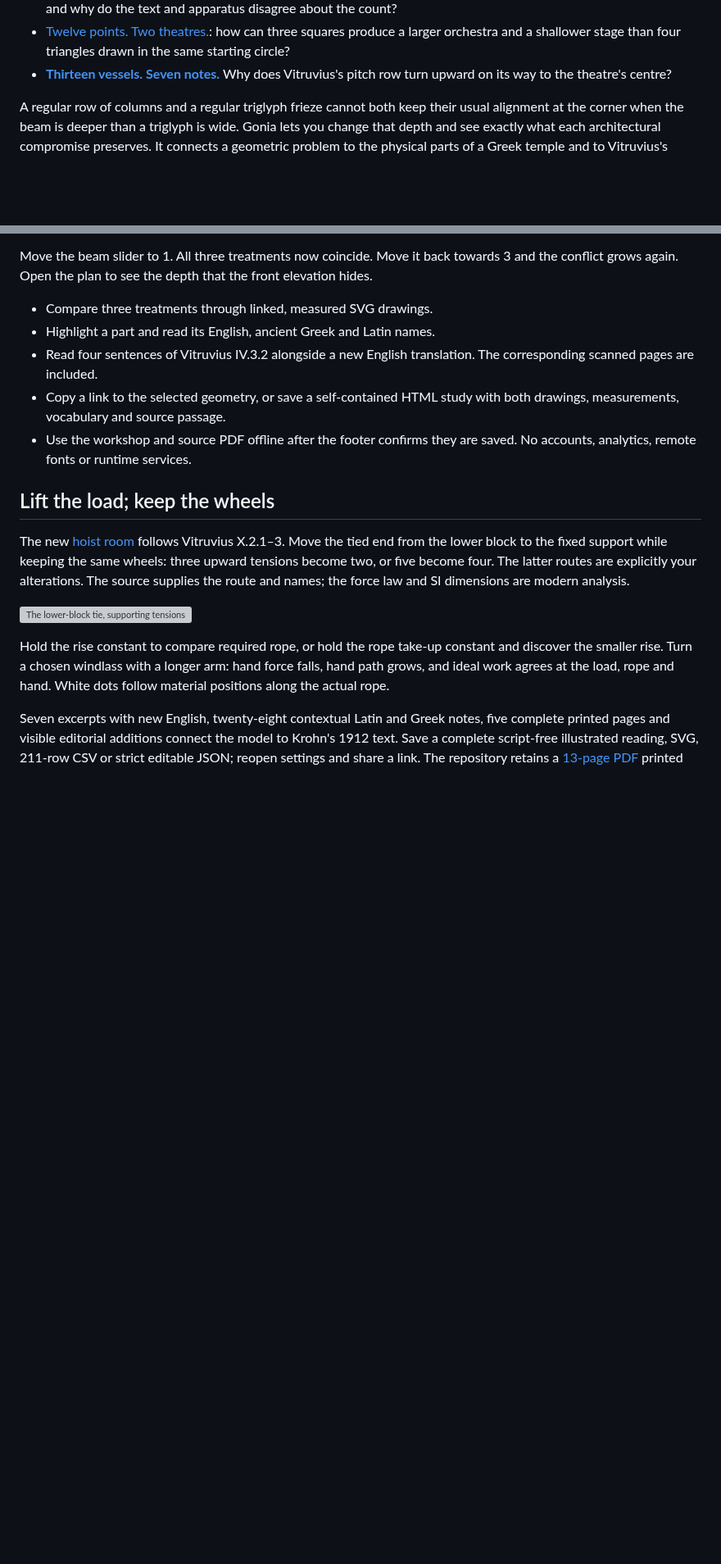
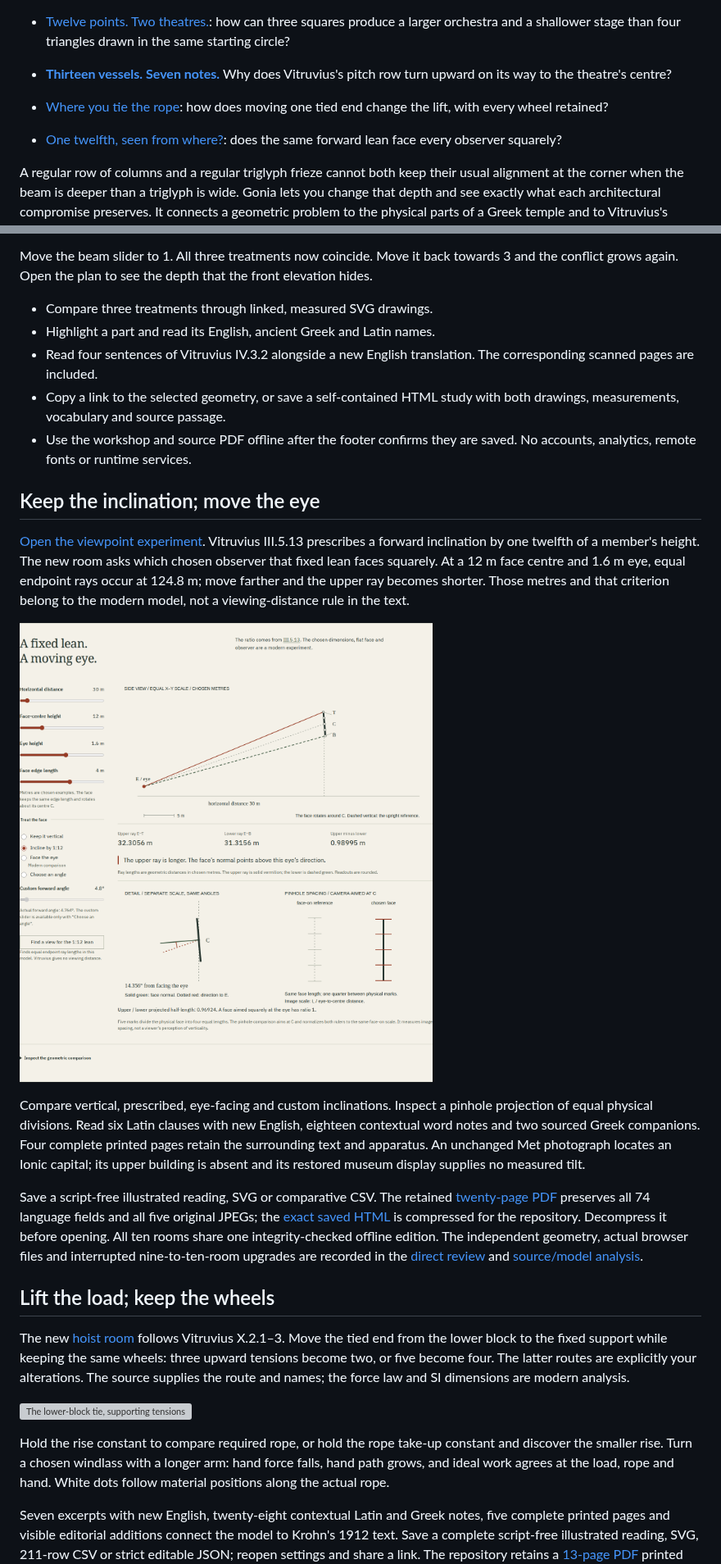
Before and after one commit to antonsoo/gonia, a Markdown page: README.md, 2 parts joined by grey strips. Shown at 82% size. Rendered like a GitHub page; pictures changed too: docs/assets/optics-workshop.png (added); blank space fills up the shorter version; grey boxes are pictures that could not be loaded.

Commit message:
docs: retain complete viewpoint studies and direct learning-workflow evidence

```diff
--- a/README.md
+++ b/README.md
@@ -25,6 +25,11 @@ Eight problems you can inspect and measure:
   four triangles drawn in the same starting circle?
 - **[Thirteen vessels. Seven notes.](https://antonsoo.github.io/gonia/echea.html)**
   Why does Vitruvius's pitch row turn upward on its way to the theatre's centre?
+
+- [Where you tie the rope](https://antonsoo.github.io/gonia/hoist.html):
+  how does moving one tied end change the lift, with every wheel retained?
+- [One twelfth, seen from where?](https://antonsoo.github.io/gonia/optics.html):
+  does the same forward lean face every observer squarely?
 
 A regular row of columns and a regular triglyph frieze cannot both keep their
 usual alignment at the corner when the beam is deeper than a triglyph is wide.
@@ -53,6 +58,33 @@ the front elevation hides.
 - Use the workshop and source PDF offline after the footer confirms they are
   saved. No accounts, analytics, remote fonts or runtime services.
 
+## Keep the inclination; move the eye
+
+[Open the viewpoint experiment](https://antonsoo.github.io/gonia/optics.html?d=300&h=120&e=16&l=40&a=48&mode=source&read=4#vp-workshop).
+Vitruvius III.5.13 prescribes a forward inclination by one twelfth of a
+member's height. The new room asks which chosen observer that fixed lean faces
+squarely. At a 12 m face centre and 1.6 m eye, equal endpoint rays occur at
+124.8 m; move farther and the upper ray becomes shorter. Those metres and that
+criterion belong to the modern model, not a viewing-distance rule in the text.
+
+![Chosen observer, equal-scale rays, enlarged face normal, source text and complete printed evidence](docs/assets/optics-workshop.png)
+
+Compare vertical, prescribed, eye-facing and custom inclinations. Inspect a
+pinhole projection of equal physical divisions. Read six Latin clauses with
+new English, eighteen contextual word notes and two sourced Greek companions.
+Four complete printed pages retain the surrounding text and apparatus. An
+unchanged Met photograph locates an Ionic capital; its upper building is
+absent and its restored museum display supplies no measured tilt.
+
+Save a script-free illustrated reading, SVG or comparative CSV. The retained
+[twenty-page PDF](examples/optics-reading.pdf) preserves all 74 language fields
+and all five original JPEGs; the [exact saved HTML](examples/optics-reading.html.gz)
+is compressed for the repository. Decompress it before opening.
+All ten rooms share one integrity-checked offline edition. The independent
+geometry, actual browser files and interrupted nine-to-ten-room upgrades are
+recorded in the [direct review](docs/optics-review.md) and
+[source/model analysis](docs/optics-model.md).
+
 ## Lift the load; keep the wheels
 
 The new [hoist room](https://antonsoo.github.io/gonia/hoist.html#hw-workshop) follows Vitruvius X.2.1–3.
```
Also changed, not shown: other parts of README.md (+3 -3 lines), CHANGELOG.md (+9 -0 lines), docs/optics-review.md (added, +102 -0 lines), docs/assets/optics-375.png (added), docs/assets/optics-ruler-close.png (added), 9 other files.
